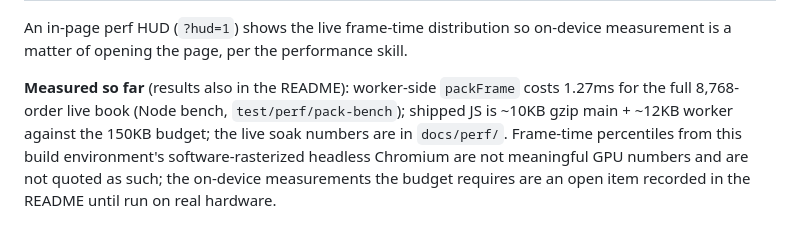
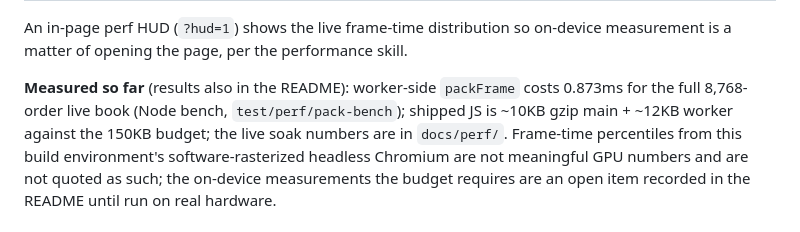
Before and after one commit to CameronScarpati/price-time, a Markdown page: docs/design.md, the part around the change. GitHub-like rendering.

```diff
--- a/docs/design.md
+++ b/docs/design.md
@@ -593,7 +593,7 @@ An in-page perf HUD (`?hud=1`) shows the live frame-time distribution so on-devi
 measurement is a matter of opening the page, per the performance skill.
 
 **Measured so far** (results also in the README): worker-side `packFrame` costs
-1.27ms for the full 8,768-order live book (Node bench, `test/perf/pack-bench`);
+0.873ms for the full 8,768-order live book (Node bench, `test/perf/pack-bench`);
 shipped JS is ~10KB gzip main + ~12KB worker against the 150KB budget; the live
 soak numbers are in `docs/perf/`. Frame-time percentiles from this build
 environment's software-rasterized headless Chromium are not meaningful GPU numbers
```
Also changed, not shown: README.md (+1 -1 lines), 1 other file.
